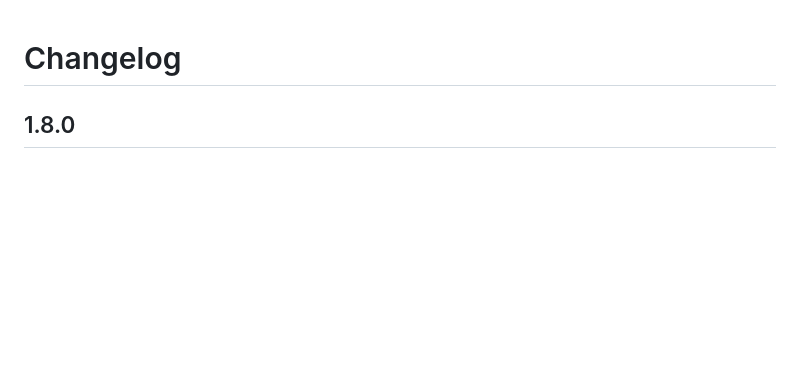
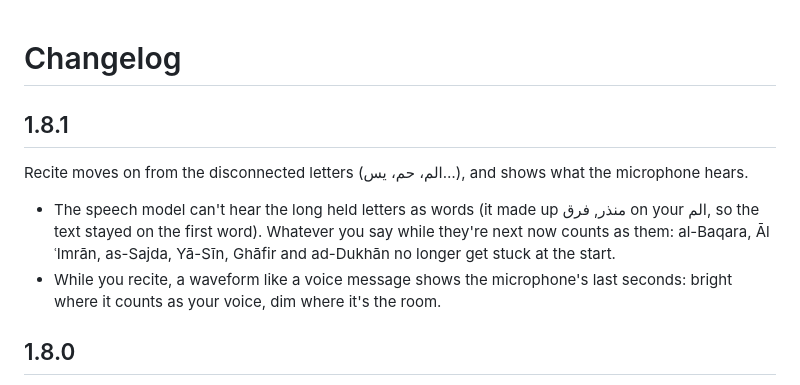
Before and after one commit to kream0/hfd, a Markdown page: CHANGELOG.md, the part around the change. GitHub-like rendering; blank space fills up the shorter version.

Commit message:
CHANGELOG: 1.8.1
Co-Authored-By: Claude Opus 5.5 <noreply@anthropic.com>
Claude-Session: https://claude.ai/code/session_01FKf9zqJdVpuNJCmS7L1WKn

```diff
--- a/CHANGELOG.md
+++ b/CHANGELOG.md
@@ -1,4 +1,9 @@
 # Changelog
+
+## 1.8.1
+Recite moves on from the disconnected letters (الم، حم، يس…), and shows what the microphone hears.
+- The speech model can't hear the long held letters as words (it made up منذر, فرق on your الم, so the text stayed on the first word). Whatever you say while they're next now counts as them: al-Baqara, Āl ʿImrān, as-Sajda, Yā-Sīn, Ghāfir and ad-Dukhān no longer get stuck at the start.
+- While you recite, a waveform like a voice message shows the microphone's last seconds: bright where it counts as your voice, dim where it's the room.
 
 ## 1.8.0
 Recite follows you as you recite: words light up while you say them, and *Play all* plays every passage in a row.
```
